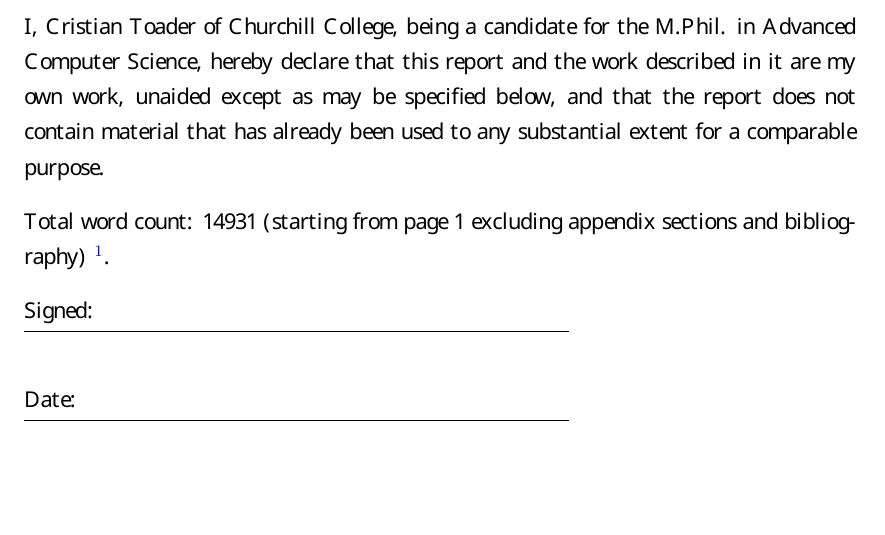
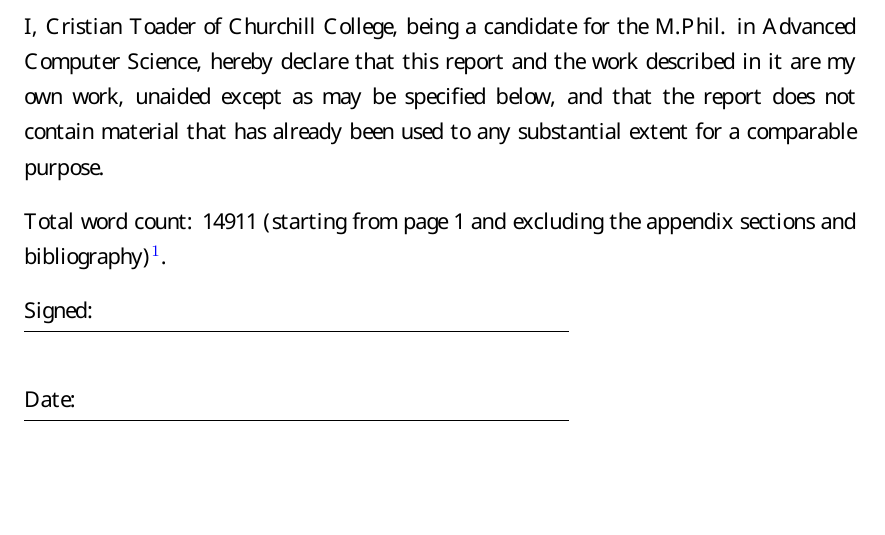
Before and after one commit to cristiantoader/fyp-pico, a LaTeX thesis (PicoUserAuthenticator/dissertation/main.tex): part of page 2 of 76, cut so that both start at the same text. The pictures show the PDF file PicoUserAuthenticator/dissertation/_output/main.pdf that the author committed with the source.

Commit message:
final draft that I have submitted...

```diff
--- a/PicoUserAuthenticator/dissertation/main.tex
+++ b/PicoUserAuthenticator/dissertation/main.tex
@@ -108,7 +108,7 @@
 
 I, Cristian Toader of Churchill College, being a candidate for the M.Phil. in Advanced Computer Science, hereby declare that this report and the work described in it are my own work, unaided except as may be specified below, and that the report does not contain material that has already been used to any substantial extent for a comparable purpose.
 
-Total word count: 14931 (starting from page 1 excluding appendix sections and bibliography) \footnote{Word count was computed using the command: {\tt texcount -opt=tcoptions.txt Chapters/*.tex}.}.
+Total word count: 14911 (starting from page 1 and excluding the appendix sections and bibliography)\footnote{Word count was computed using the command: {\tt texcount -opt=tcoptions.txt Chapters/*.tex}.}.
 
 Signed:\\
 \rule[1em]{25em}{0.5pt} % This prints a line for the signature
```
Also changed, not shown: PicoUserAuthenticator/dissertation/_output/main.pdf, 1 other file.
